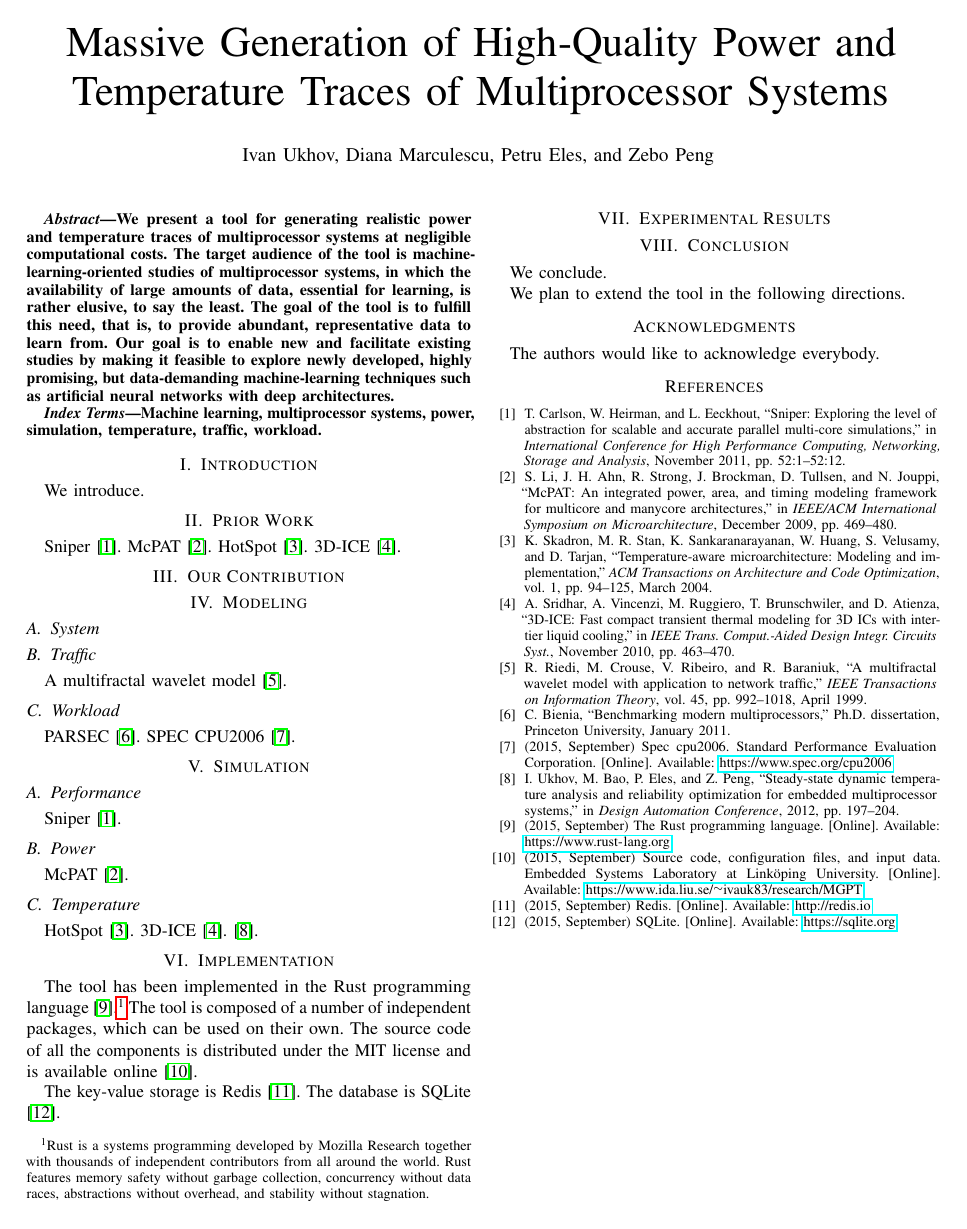
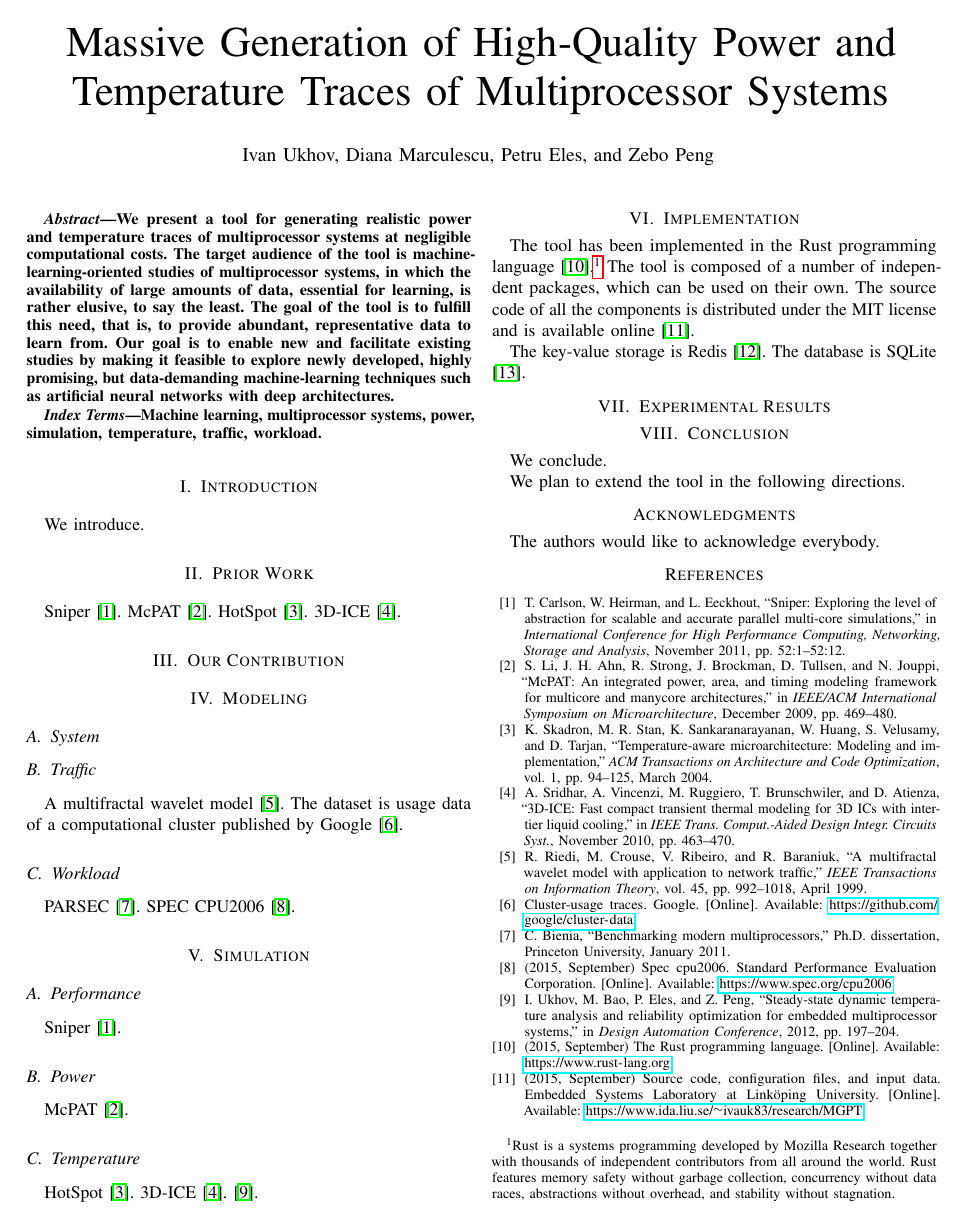
Before and after one commit to quantum-philosophy/FSPT, a LaTeX paper (paper.tex, which reads include/references.bib): the whole page before the commit and page 1 of 2 after it. Compiled offline with pdfLaTeX.

Commit message:
Add a reference to Google

```diff
--- a/include/references.bib
+++ b/include/references.bib
@@ -17,3 +17,6 @@
   pages = {992--1018},
   month = {April},
   year = 1999
+}
+
+@online{google,
--- a/paper.tex
+++ b/paper.tex
@@ -43,6 +43,8 @@
 
   \subsection{Traffic}
   A multifractal wavelet model \cite{riedi1999}.
+  The dataset is usage data of a computational cluster published by Google
+  \cite{google}.
 
   \subsection{Workload}
   \sc{PARSEC} \cite{bienia2011}.
```
Also changed, not shown: include/references.bib (5 more changed lines).
